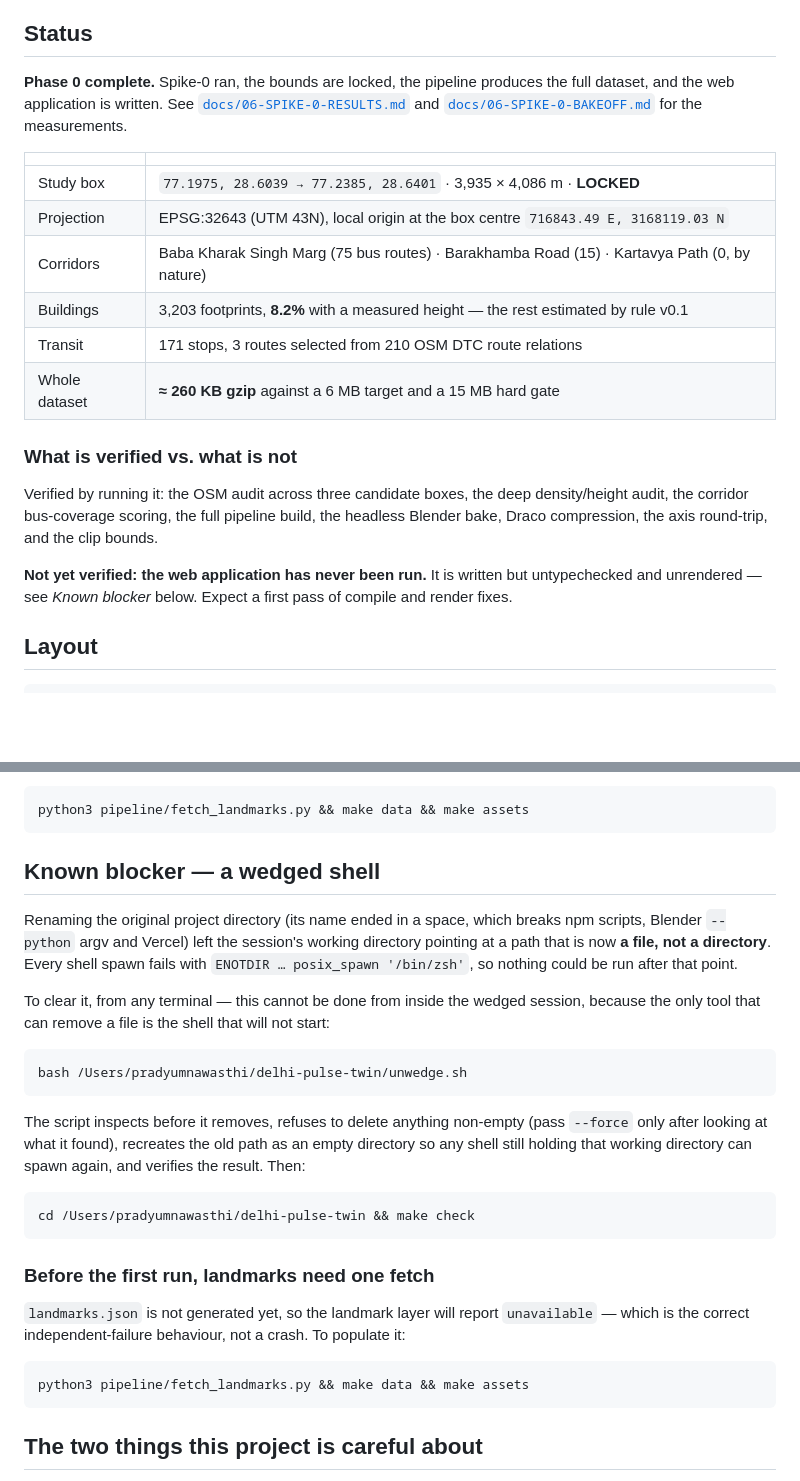
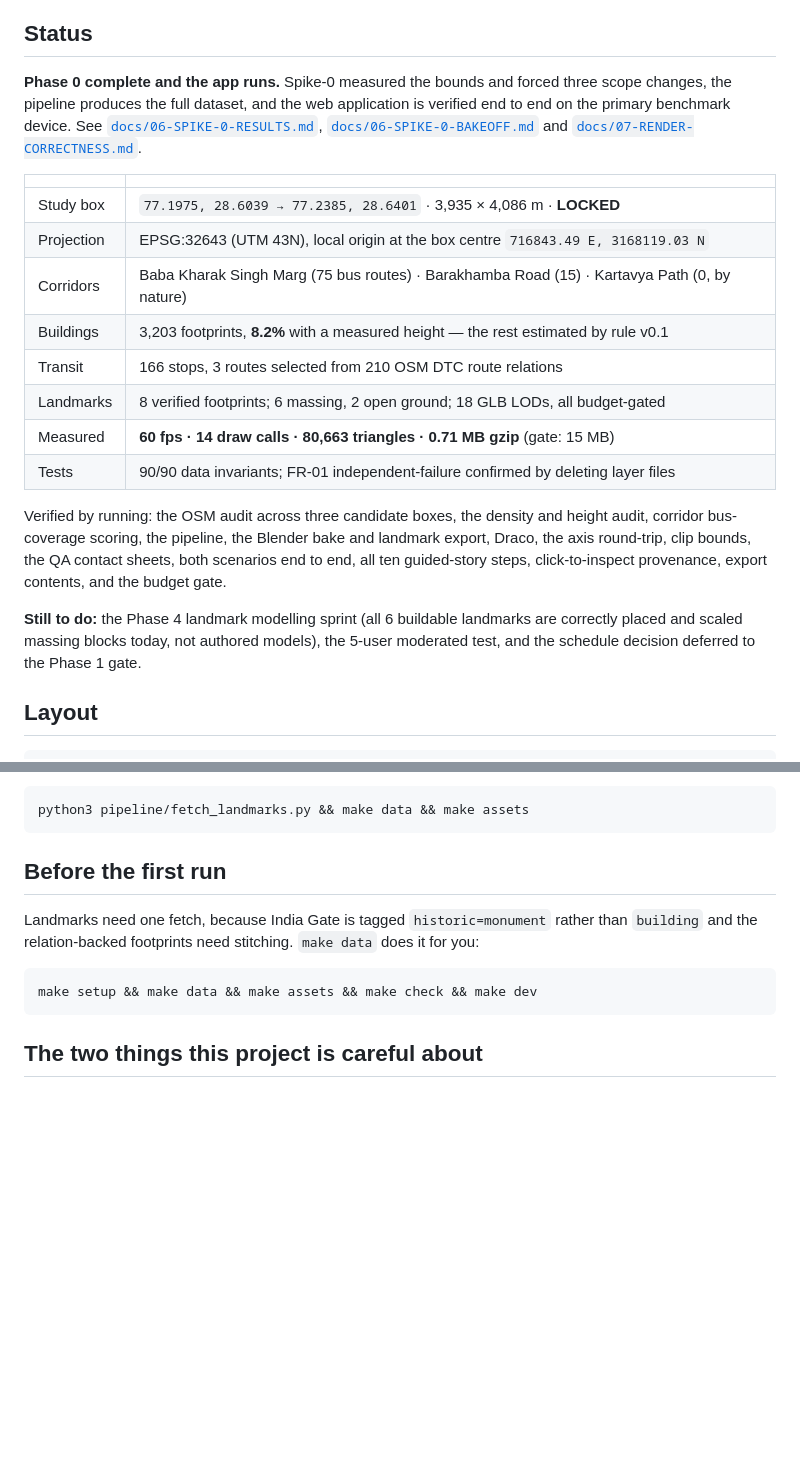
Before and after one commit to prradyumn/delhi-pulse-twin, a Markdown page: README.md, 2 parts joined by grey strips. Drawn GitHub-style; blank space fills up the shorter version.

Commit message:
Docs: record what the render caught that the audit could not
Co-Authored-By: Claude Opus 5 (1M context) <noreply@anthropic.com>

```diff
--- a/README.md
+++ b/README.md
@@ -9,9 +9,11 @@ How it is being built: `docs/` — start at [`docs/00-PLAN.md`](docs/00-PLAN.md)
 
 ## Status
 
-**Phase 0 complete.** Spike-0 ran, the bounds are locked, the pipeline produces the full dataset,
-and the web application is written. See [`docs/06-SPIKE-0-RESULTS.md`](docs/06-SPIKE-0-RESULTS.md)
-and [`docs/06-SPIKE-0-BAKEOFF.md`](docs/06-SPIKE-0-BAKEOFF.md) for the measurements.
+**Phase 0 complete and the app runs.** Spike-0 measured the bounds and forced three scope changes,
+the pipeline produces the full dataset, and the web application is verified end to end on the
+primary benchmark device. See [`docs/06-SPIKE-0-RESULTS.md`](docs/06-SPIKE-0-RESULTS.md),
+[`docs/06-SPIKE-0-BAKEOFF.md`](docs/06-SPIKE-0-BAKEOFF.md) and
+[`docs/07-RENDER-CORRECTNESS.md`](docs/07-RENDER-CORRECTNESS.md).
 
 | | |
 |---|---|
@@ -19,17 +21,19 @@ and [`docs/06-SPIKE-0-BAKEOFF.md`](docs/06-SPIKE-0-BAKEOFF.md) for the measureme
 | Projection | EPSG:32643 (UTM 43N), local origin at the box centre `716843.49 E, 3168119.03 N` |
 | Corridors | Baba Kharak Singh Marg (75 bus routes) · Barakhamba Road (15) · Kartavya Path (0, by nature) |
 | Buildings | 3,203 footprints, **8.2%** with a measured height — the rest estimated by rule v0.1 |
-| Transit | 171 stops, 3 routes selected from 210 OSM DTC route relations |
-| Whole dataset | **≈ 260 KB gzip** against a 6 MB target and a 15 MB hard gate |
+| Transit | 166 stops, 3 routes selected from 210 OSM DTC route relations |
+| Landmarks | 8 verified footprints; 6 massing, 2 open ground; 18 GLB LODs, all budget-gated |
+| Measured | **60 fps · 14 draw calls · 80,663 triangles · 0.71 MB gzip** (gate: 15 MB) |
+| Tests | 90/90 data invariants; FR-01 independent-failure confirmed by deleting layer files |
 
-### What is verified vs. what is not
+Verified by running: the OSM audit across three candidate boxes, the density and height audit,
+corridor bus-coverage scoring, the pipeline, the Blender bake and landmark export, Draco, the axis
+round-trip, clip bounds, the QA contact sheets, both scenarios end to end, all ten guided-story
+steps, click-to-inspect provenance, export contents, and the budget gate.
 
-Verified by running it: the OSM audit across three candidate boxes, the deep density/height audit,
-the corridor bus-coverage scoring, the full pipeline build, the headless Blender bake, Draco
-compression, the axis round-trip, and the clip bounds.
-
-**Not yet verified: the web application has never been run.** It is written but untypechecked and
-unrendered — see *Known blocker* below. Expect a first pass of compile and render fixes.
+**Still to do:** the Phase 4 landmark modelling sprint (all 6 buildable landmarks are correctly
+placed and scaled massing blocks today, not authored models), the 5-user moderated test, and the
+schedule decision deferred to the Phase 1 gate.
 
 ## Layout
 
@@ -55,30 +59,12 @@ Landmarks need one extra fetch first, because India Gate is tagged `historic=mon
 
     python3 pipeline/fetch_landmarks.py && make data && make assets
 
-## Known blocker — a wedged shell
+## Before the first run
 
-Renaming the original project directory (its name ended in a space, which breaks npm scripts,
-Blender `--python` argv and Vercel) left the session's working directory pointing at a path that is
-now **a file, not a directory**. Every shell spawn fails with `ENOTDIR … posix_spawn '/bin/zsh'`,
-so nothing could be run after that point.
+Landmarks need one fetch, because India Gate is tagged `historic=monument` rather than `building`
+and the relation-backed footprints need stitching. `make data` does it for you:
 
-To clear it, from any terminal — this cannot be done from inside the wedged session, because the
-only tool that can remove a file is the shell that will not start:
-
-    bash /Users/pradyumnawasthi/delhi-pulse-twin/unwedge.sh
-
-The script inspects before it removes, refuses to delete anything non-empty (pass `--force` only
-after looking at what it found), recreates the old path as an empty directory so any shell still
-holding that working directory can spawn again, and verifies the result. Then:
-
-    cd /Users/pradyumnawasthi/delhi-pulse-twin && make check
-
-### Before the first run, landmarks need one fetch
-
-`landmarks.json` is not generated yet, so the landmark layer will report `unavailable` — which is
-the correct independent-failure behaviour, not a crash. To populate it:
-
-    python3 pipeline/fetch_landmarks.py && make data && make assets
+    make setup && make data && make assets && make check && make dev
 
 ## The two things this project is careful about
 
```
Also changed, not shown: docs/07-RENDER-CORRECTNESS.md (+19 -11 lines).
